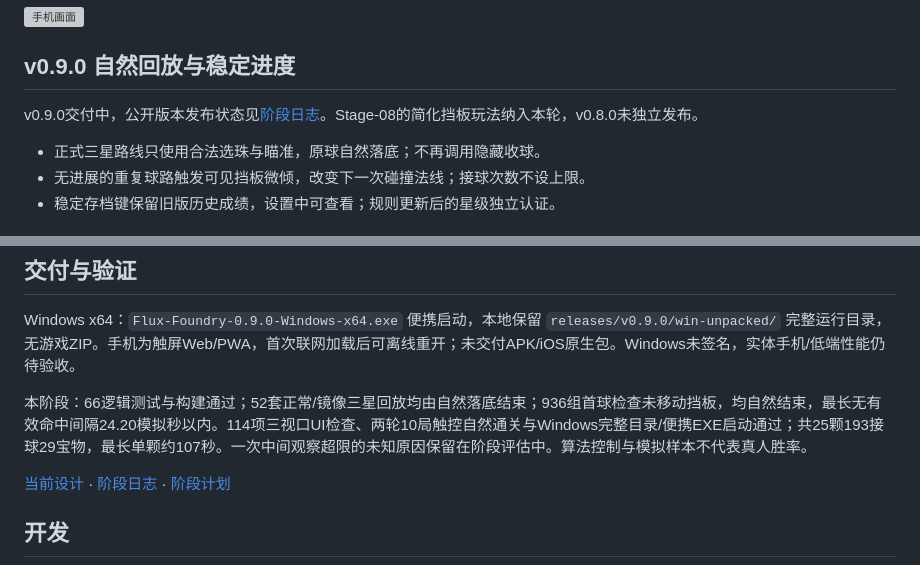
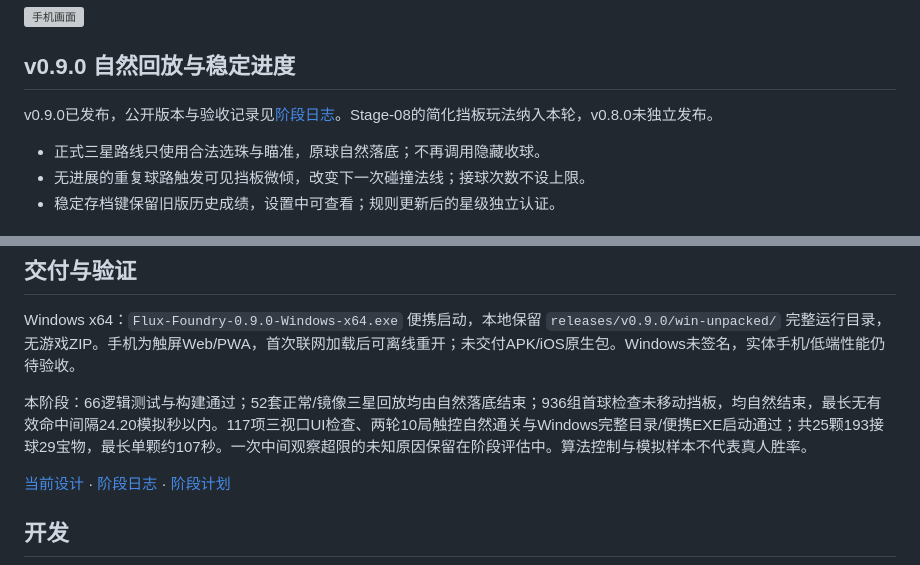
Before and after one commit to ax2/flux-foundry, a Markdown page: README.md, 2 parts joined by grey strips. GitHub-like rendering; grey boxes are pictures that could not be loaded.

```diff
--- a/README.md
+++ b/README.md
@@ -8,7 +8,7 @@
 
 ## v0.9.0 自然回放与稳定进度
 
-v0.9.0交付中，公开版本发布状态见[阶段日志](docs/iterations/Stage-09/worklog.md)。Stage-08的简化挡板玩法纳入本轮，v0.8.0未独立发布。
+v0.9.0已发布，公开版本与验收记录见[阶段日志](docs/iterations/Stage-09/worklog.md)。Stage-08的简化挡板玩法纳入本轮，v0.8.0未独立发布。
 
 - 正式三星路线只使用合法选珠与瞄准，原球自然落底；不再调用隐藏收球。
 - 无进展的重复球路触发可见挡板微倾，改变下一次碰撞法线；接球次数不设上限。
@@ -35,7 +35,7 @@ v0.9.0交付中，公开版本发布状态见[阶段日志](docs/iterations/Stag
 
 Windows x64：`Flux-Foundry-0.9.0-Windows-x64.exe` 便携启动，本地保留 `releases/v0.9.0/win-unpacked/` 完整运行目录，无游戏ZIP。手机为触屏Web/PWA，首次联网加载后可离线重开；未交付APK/iOS原生包。Windows未签名，实体手机/低端性能仍待验收。
 
-本阶段：66逻辑测试与构建通过；52套正常/镜像三星回放均由自然落底结束；936组首球检查未移动挡板，均自然结束，最长无有效命中间隔24.20模拟秒以内。114项三视口UI检查、两轮10局触控自然通关与Windows完整目录/便携EXE启动通过；共25颗193接球29宝物，最长单颗约107秒。一次中间观察超限的未知原因保留在阶段评估中。算法控制与模拟样本不代表真人胜率。
+本阶段：66逻辑测试与构建通过；52套正常/镜像三星回放均由自然落底结束；936组首球检查未移动挡板，均自然结束，最长无有效命中间隔24.20模拟秒以内。117项三视口UI检查、两轮10局触控自然通关与Windows完整目录/便携EXE启动通过；共25颗193接球29宝物，最长单颗约107秒。一次中间观察超限的未知原因保留在阶段评估中。算法控制与模拟样本不代表真人胜率。
 
 [当前设计](docs/iterations/Stage-09/design.md) · [阶段日志](docs/iterations/Stage-09/worklog.md) · [阶段计划](docs/roadmap.md)
 
```
Also changed, not shown: CHANGELOG.md (+1 -1 lines), docs/roadmap.md (+1 -1 lines), docs/iterations/Stage-09/public-v0.9.0-mobile.png (added), 6 other files.
